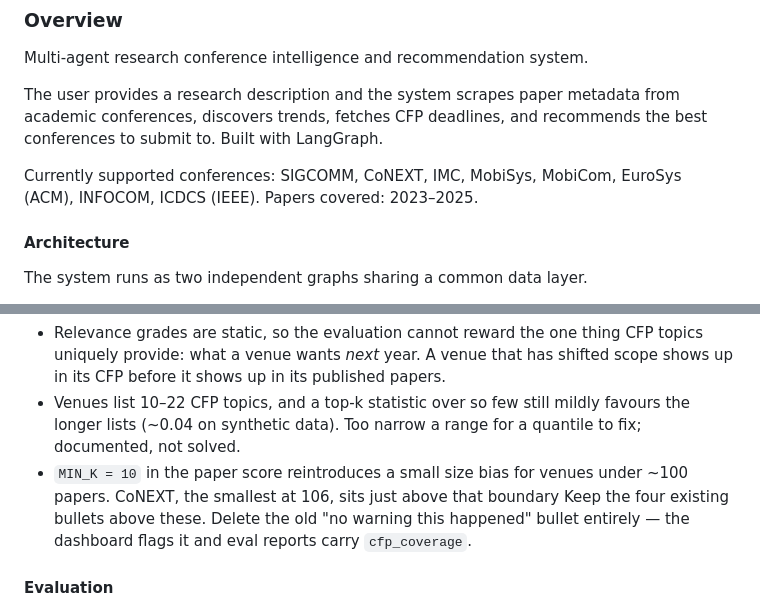
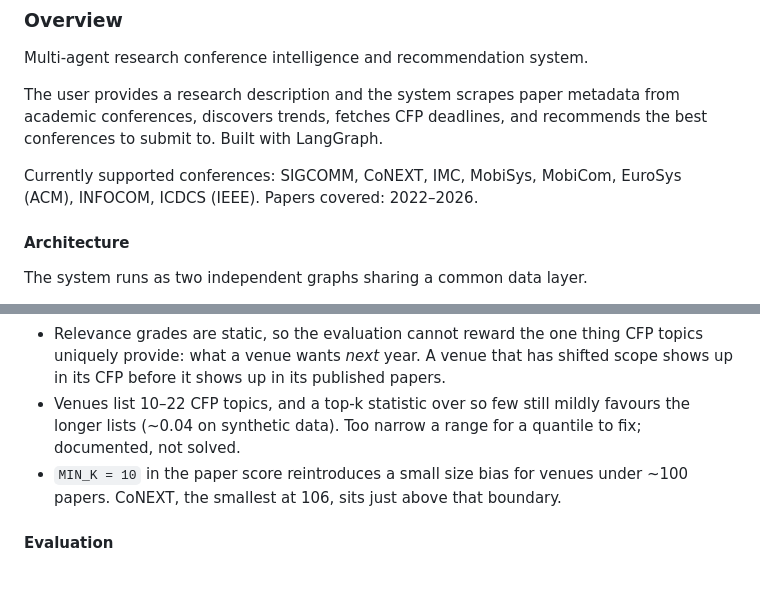
Before and after one commit to ljpajevic/conference-intelligence, a Markdown page: README.md, 2 parts joined by grey strips. Drawn GitHub-style; blank space fills up the shorter version.

Commit message:
docs: fix stale year range

```diff
--- a/README.md
+++ b/README.md
@@ -7,7 +7,7 @@ Multi-agent research conference intelligence and recommendation system.
 
 The user provides a research description and the system scrapes paper metadata from academic conferences, discovers trends, fetches CFP deadlines, and recommends the best conferences to submit to. Built with LangGraph.
 
-Currently supported conferences: SIGCOMM, CoNEXT, IMC, MobiSys, MobiCom, EuroSys (ACM), INFOCOM, ICDCS (IEEE). Papers covered: 2023–2025.
+Currently supported conferences: SIGCOMM, CoNEXT, IMC, MobiSys, MobiCom, EuroSys (ACM), INFOCOM, ICDCS (IEEE). Papers covered: 2022–2026.
 
 #### Architecture
 
@@ -99,10 +99,7 @@ The dashboard has five tabs: Recommendations, Trends, CFP Details, Insights, and
 - Golden sets are small (10 relevance cases, 25 RAG cases) and graded by a single annotator. Swapping 5 cases for 10 moved NDCG@3 by ~0.05 on identical code, which is larger than most differences the weight sweep resolves; treat individual sweep points as indicative, not decisive.
 - Relevance grades are static, so the evaluation cannot reward the one thing CFP topics uniquely provide: what a venue wants *next* year. A venue that has shifted scope shows up in its CFP before it shows up in its published papers.
 - Venues list 10–22 CFP topics, and a top-k statistic over so few still mildly favours the longer lists (~0.04 on synthetic data). Too narrow a range for a quantile to fix; documented, not solved.
-- `MIN_K = 10` in the paper score reintroduces a small size bias for venues under ~100 papers. CoNEXT, the smallest at 106, sits just above that boundary
-Keep the four existing bullets above these. Delete the old "no warning this
-happened" bullet entirely — the dashboard flags it and eval reports carry
-`cfp_coverage`.
+- `MIN_K = 10` in the paper score reintroduces a small size bias for venues under ~100 papers. CoNEXT, the smallest at 106, sits just above that boundary.
 
 
 #### Evaluation
```
